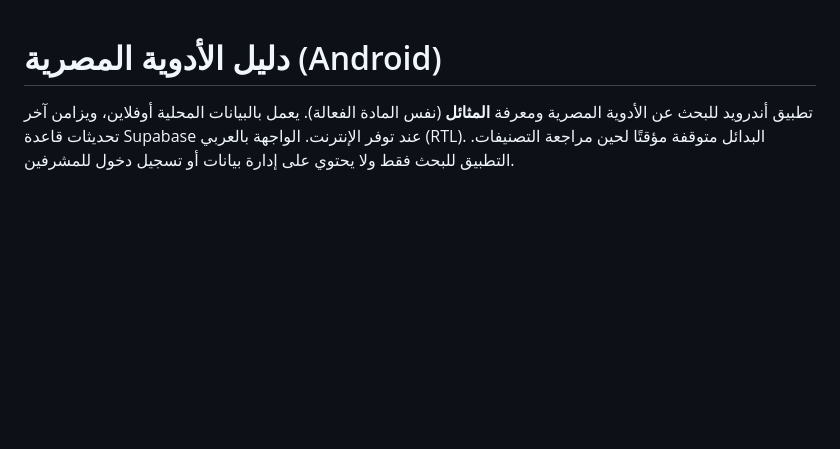
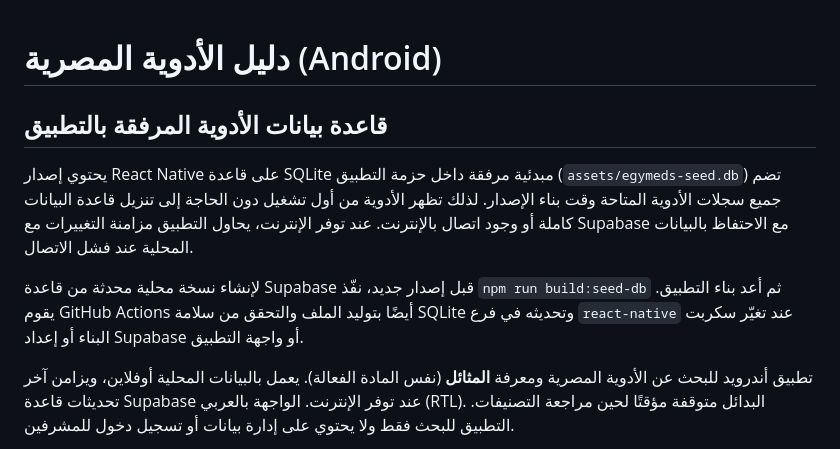
Before and after one commit to Ahmedbadr44/Egydrugs, a Markdown page: README.md, the part around the change. Drawn GitHub-style; blank space fills up the shorter version.

Commit message:
Document bundled offline SQLite drug database

```diff
--- a/README.md
+++ b/README.md
@@ -1,4 +1,12 @@
 # دليل الأدوية المصرية (Android)
+
+## قاعدة بيانات الأدوية المرفقة بالتطبيق
+
+يحتوي إصدار React Native على قاعدة SQLite مبدئية مرفقة داخل حزمة التطبيق (`assets/egymeds-seed.db`) تضم جميع سجلات الأدوية المتاحة وقت بناء الإصدار. لذلك تظهر الأدوية من أول تشغيل دون الحاجة إلى تنزيل قاعدة البيانات كاملة أو وجود اتصال بالإنترنت. عند توفر الإنترنت، يحاول التطبيق مزامنة التغييرات مع Supabase مع الاحتفاظ بالبيانات المحلية عند فشل الاتصال.
+
+لإنشاء نسخة محلية محدثة من قاعدة Supabase قبل إصدار جديد، نفّذ `npm run build:seed-db` ثم أعد بناء التطبيق. يقوم GitHub Actions أيضًا بتوليد الملف والتحقق من سلامة SQLite وتحديثه في فرع `react-native` عند تغيّر سكربت البناء أو إعداد Supabase أو واجهة التطبيق.
+
+
 
 تطبيق أندرويد للبحث عن الأدوية المصرية ومعرفة **المثائل** (نفس المادة الفعالة). يعمل بالبيانات المحلية أوفلاين، ويزامن آخر تحديثات قاعدة Supabase عند توفر الإنترنت. الواجهة بالعربي (RTL). البدائل متوقفة مؤقتًا لحين مراجعة التصنيفات. التطبيق للبحث فقط ولا يحتوي على إدارة بيانات أو تسجيل دخول للمشرفين.
 
```
